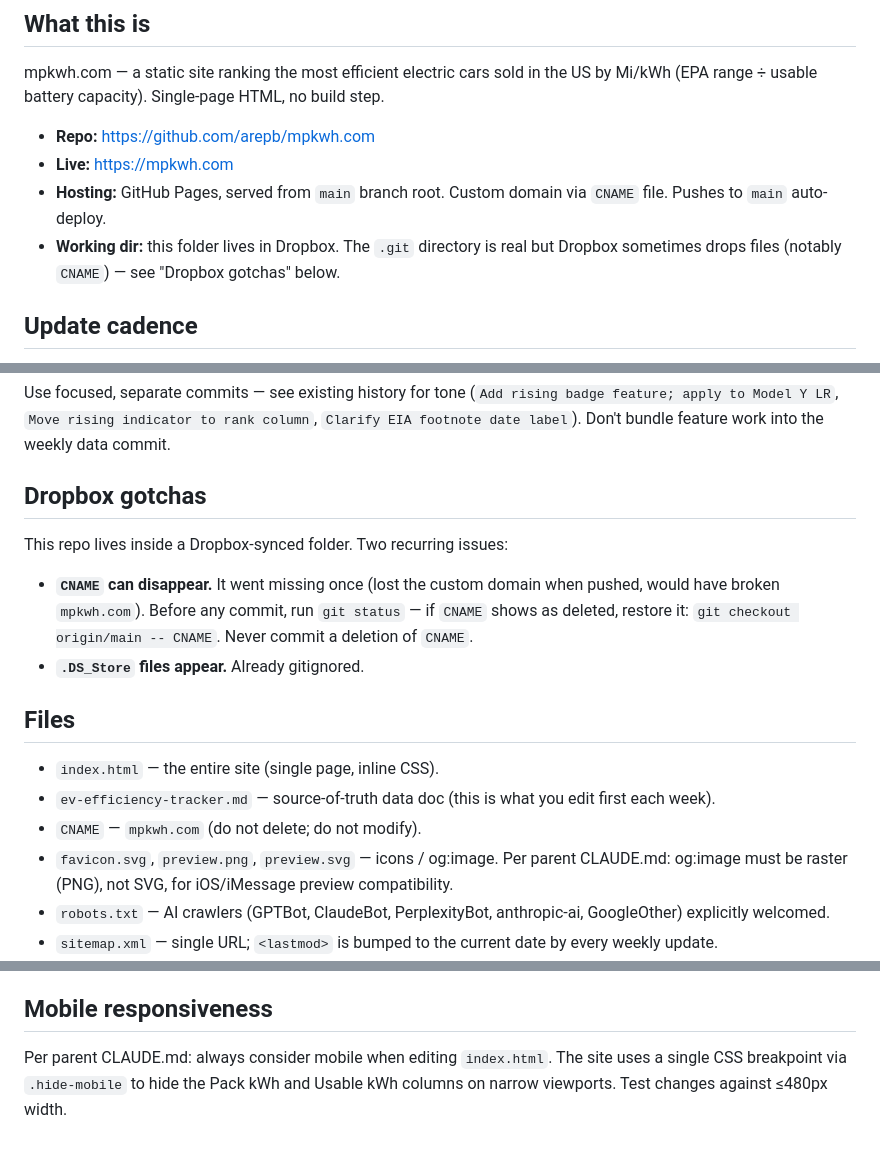
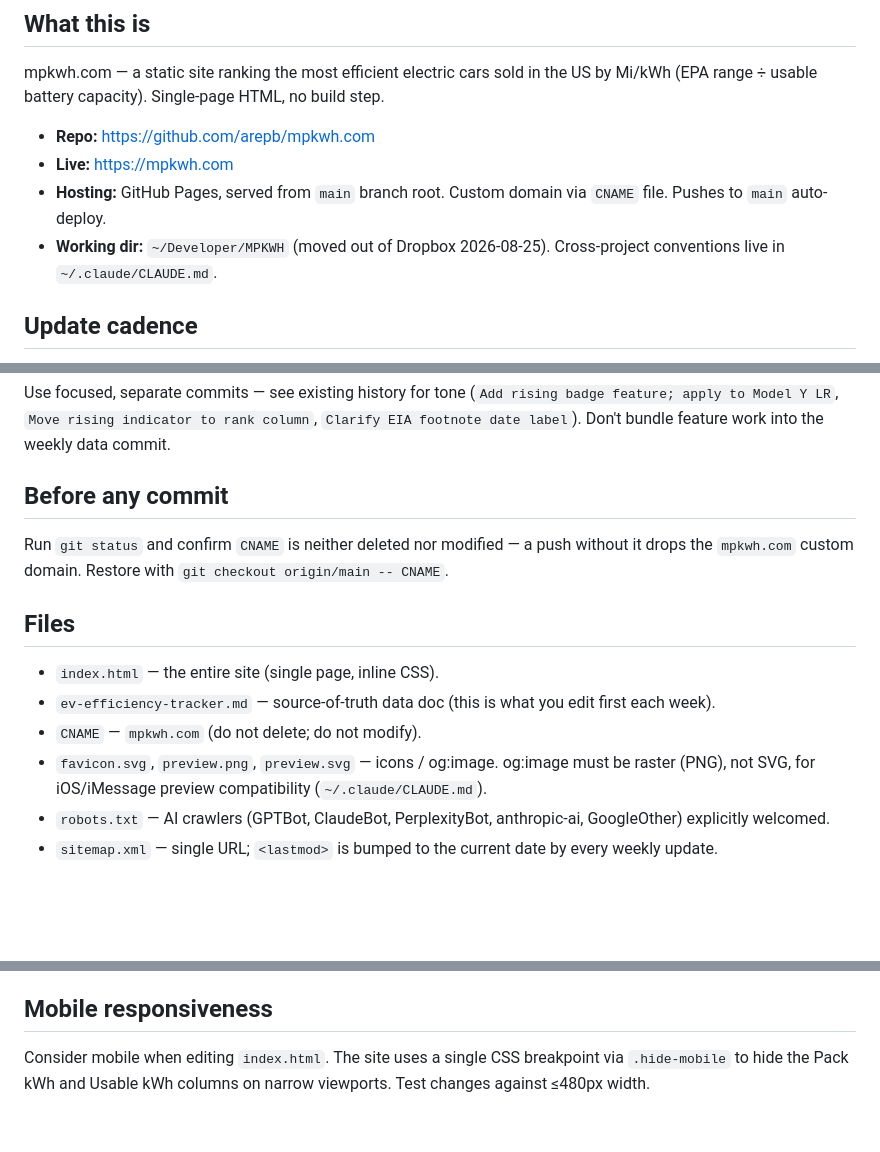
Before and after one commit to arepb/mpkwh.com, a Markdown page: CLAUDE.md, 3 parts joined by grey strips. Drawn GitHub-style; blank space fills up the shorter version.

Commit message:
Prompt audit: CLAUDE.md reflects the move out of Dropbox
Co-Authored-By: Claude Fable 5.1 <noreply@anthropic.com>

```diff
--- a/CLAUDE.md
+++ b/CLAUDE.md
@@ -6,7 +6,7 @@ mpkwh.com — a static site ranking the most efficient electric cars sold in the
 - **Repo:** https://github.com/arepb/mpkwh.com
 - **Live:** https://mpkwh.com
 - **Hosting:** GitHub Pages, served from `main` branch root. Custom domain via `CNAME` file. Pushes to `main` auto-deploy.
-- **Working dir:** this folder lives in Dropbox. The `.git` directory is real but Dropbox sometimes drops files (notably `CNAME`) — see "Dropbox gotchas" below.
+- **Working dir:** `~/Developer/MPKWH` (moved out of Dropbox 2026-08-25). Cross-project conventions live in `~/.claude/CLAUDE.md`.
 
 ## Update cadence
 **Every Monday.** The footer of the site states "data updates every Monday as new data is published." Commit-message convention is `Weekly EV efficiency update - YYYY-MM-DD`.
@@ -76,17 +76,14 @@ If `data-cache.json` is missing or `epa_evs_2026` is empty (Action hasn't run ye
 ## Feature changes (not weekly data)
 Use focused, separate commits — see existing history for tone (`Add rising badge feature; apply to Model Y LR`, `Move rising indicator to rank column`, `Clarify EIA footnote date label`). Don't bundle feature work into the weekly data commit.
 
-## Dropbox gotchas
-This repo lives inside a Dropbox-synced folder. Two recurring issues:
-
-- **`CNAME` can disappear.** It went missing once (lost the custom domain when pushed, would have broken `mpkwh.com`). Before any commit, run `git status` — if `CNAME` shows as deleted, restore it: `git checkout origin/main -- CNAME`. Never commit a deletion of `CNAME`.
-- **`.DS_Store` files appear.** Already gitignored.
+## Before any commit
+Run `git status` and confirm `CNAME` is neither deleted nor modified — a push without it drops the `mpkwh.com` custom domain. Restore with `git checkout origin/main -- CNAME`.
 
 ## Files
 - `index.html` — the entire site (single page, inline CSS).
 - `ev-efficiency-tracker.md` — source-of-truth data doc (this is what you edit first each week).
 - `CNAME` — `mpkwh.com` (do not delete; do not modify).
-- `favicon.svg`, `preview.png`, `preview.svg` — icons / og:image. Per parent CLAUDE.md: og:image must be raster (PNG), not SVG, for iOS/iMessage preview compatibility.
+- `favicon.svg`, `preview.png`, `preview.svg` — icons / og:image. og:image must be raster (PNG), not SVG, for iOS/iMessage preview compatibility (`~/.claude/CLAUDE.md`).
 - `robots.txt` — AI crawlers (GPTBot, ClaudeBot, PerplexityBot, anthropic-ai, GoogleOther) explicitly welcomed.
 - `sitemap.xml` — single URL; `<lastmod>` is bumped to the current date by every weekly update.
 - `llms.txt` — AI-citable plain-text summary of the site. Mirrors the top-20 list and is regenerated each weekly update so AI search engines (ChatGPT, Claude, Perplexity) cite current rankings, not stale data.
@@ -100,4 +97,4 @@ This repo lives inside a Dropbox-synced folder. Two recurring issues:
 - The FAQPage answers are deliberately stable — they describe the methodology, not the rankings. Don't add weekly-changing answers (like "what's the most efficient EV today") because they'd go stale between commits.
 
 ## Mobile responsiveness
-Per parent CLAUDE.md: always consider mobile when editing `index.html`. The site uses a single CSS breakpoint via `.hide-mobile` to hide the Pack kWh and Usable kWh columns on narrow viewports. Test changes against ≤480px width.
+Consider mobile when editing `index.html`. The site uses a single CSS breakpoint via `.hide-mobile` to hide the Pack kWh and Usable kWh columns on narrow viewports. Test changes against ≤480px width.
```
